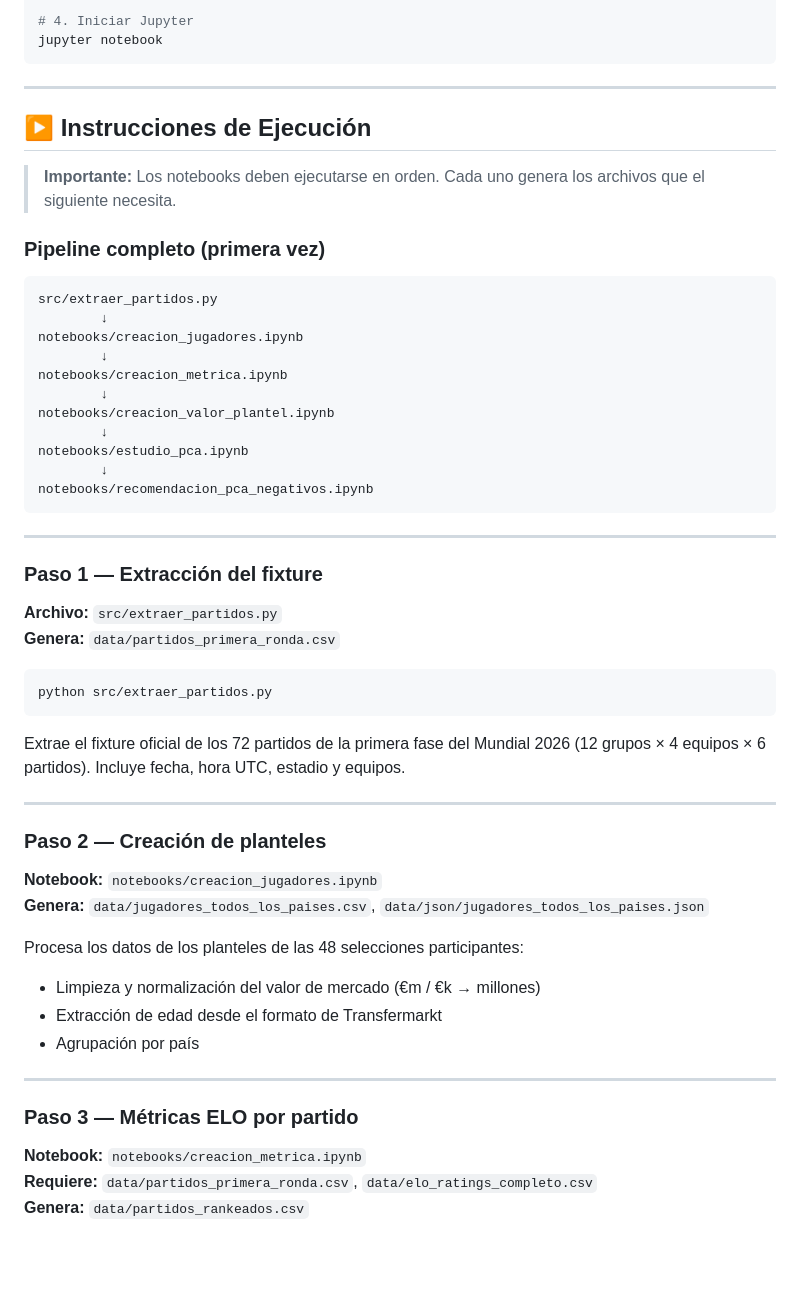
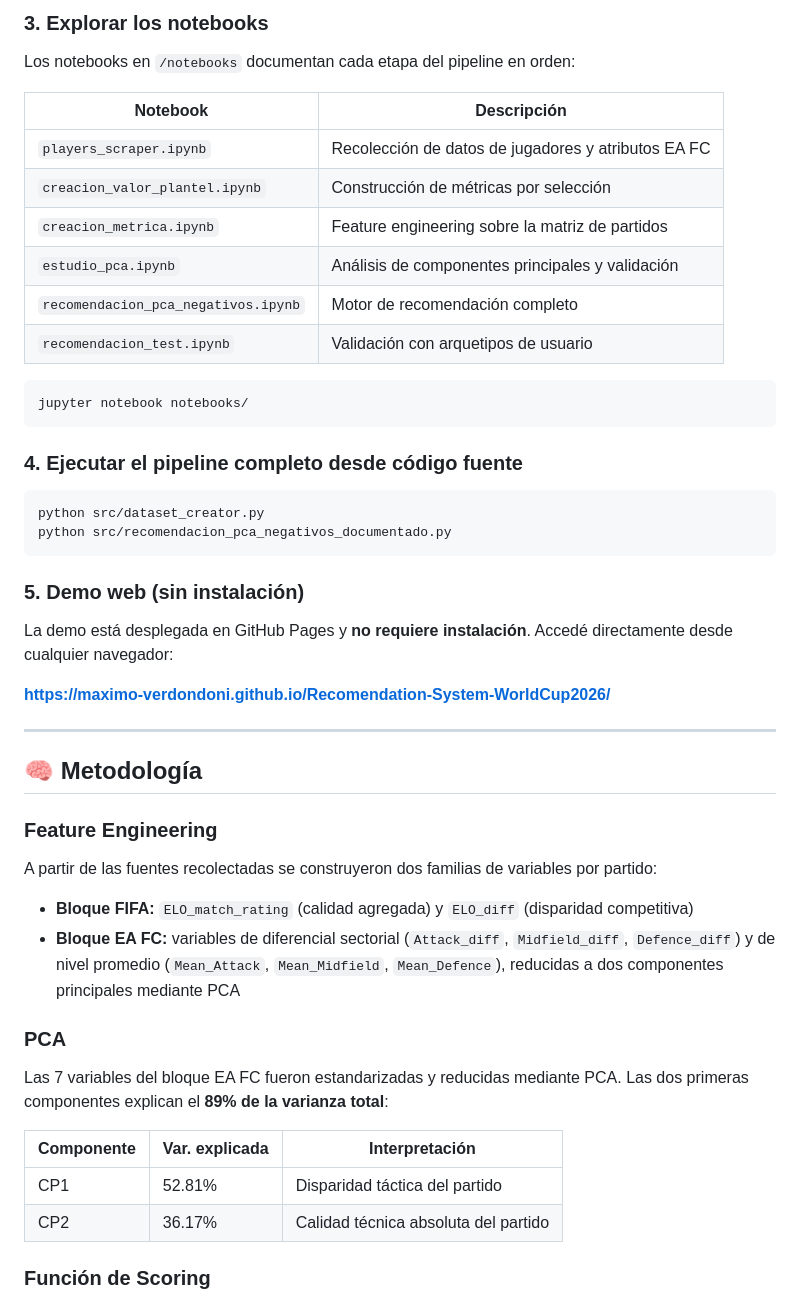
Before and after one commit to Maximo-Verdondoni/Recomendation-System-WorldCup2026, a Markdown page: README.md, the part around one of its changes. Drawn GitHub-style; blank space fills up the shorter version.

Commit message:
add: README

````diff
--- a/README.md
+++ b/README.md
@@ -78,57 +82,53 @@ pip install -r requirements.txt
 
-# 4. Iniciar Jupyter
-jupyter notebook
+### 3. Explorar los notebooks
+
+Los notebooks en `/notebooks` documentan cada etapa del pipeline en orden:
+
+| Notebook | Descripción |
+|---|---|
+| `players_scraper.ipynb` | Recolección de datos de jugadores y atributos EA FC |
+| `creacion_valor_plantel.ipynb` | Construcción de métricas por selección |
+| `creacion_metrica.ipynb` | Feature engineering sobre la matriz de partidos |
+| `estudio_pca.ipynb` | Análisis de componentes principales y validación |
+| `recomendacion_pca_negativos.ipynb` | Motor de recomendación completo |
+| `recomendacion_test.ipynb` | Validación con arquetipos de usuario |
+
+```bash
+jupyter notebook notebooks/
 ```
+
+### 4. Ejecutar el pipeline completo desde código fuente
+
+```bash
+python src/dataset_creator.py
+python src/recomendacion_pca_negativos_documentado.py
+```
+
+### 5. Demo web (sin instalación)
+
+La demo está desplegada en GitHub Pages y **no requiere instalación**. Accedé directamente desde cualquier navegador:
+
+**[https://maximo-verdondoni.github.io/Recomendation-System-WorldCup2026/](https://maximo-verdondoni.github.io/Recomendation-System-WorldCup2026/)**
 
 ---
 
-## ▶️ Instrucciones de Ejecución
+## 🧠 Metodología
 
-> **Importante:** Los notebooks deben ejecutarse en orden. Cada uno genera los archivos que el siguiente necesita.
+### Feature Engineering
 
-### Pipeline completo (primera vez)
+A partir de las fuentes recolectadas se construyeron dos familias de variables por partido:
 
-```
-src/extraer_partidos.py
-        ↓
-notebooks/creacion_jugadores.ipynb
-        ↓
-notebooks/creacion_metrica.ipynb
-        ↓
-notebooks/creacion_valor_plantel.ipynb
-        ↓
-notebooks/estudio_pca.ipynb
-        ↓
-notebooks/recomendacion_pca_negativos.ipynb
-```
+- **Bloque FIFA:** `ELO_match_rating` (calidad agregada) y `ELO_diff` (disparidad competitiva)
+- **Bloque EA FC:** variables de diferencial sectorial (`Attack_diff`, `Midfield_diff`, `Defence_diff`) y de nivel promedio (`Mean_Attack`, `Mean_Midfield`, `Mean_Defence`), reducidas a dos componentes principales mediante PCA
 
----
+### PCA
 
-### Paso 1 — Extracción del fixture
-**Archivo:** `src/extraer_partidos.py`
-**Genera:** `data/partidos_primera_ronda.csv`
+Las 7 variables del bloque EA FC fueron estandarizadas y reducidas mediante PCA. Las dos primeras componentes explican el **89% de la varianza total**:
 
-```bash
-python src/extraer_partidos.py
-```
+| Componente | Var. explicada | Interpretación |
+|---|---|---|
+| CP1 | 52.81% | Disparidad táctica del partido |
+| CP2 | 36.17% | Calidad técnica absoluta del partido |
 
-Extrae el fixture oficial de los 72 partidos de la primera fase del Mundial 2026 (12 grupos × 4 equipos × 6 partidos). Incluye fecha, hora UTC, estadio y equipos.
+### Función de Scoring
 
----
-
-### Paso 2 — Creación de planteles
-**Notebook:** `notebooks/creacion_jugadores.ipynb`
-**Genera:** `data/jugadores_todos_los_paises.csv`, `data/json/jugadores_todos_los_paises.json`
-
-Procesa los datos de los planteles de las 48 selecciones participantes:
-- Limpieza y normalización del valor de mercado (€m / €k → millones)
-- Extracción de edad desde el formato de Transfermarkt
-- Agrupación por país
-
----
-
-### Paso 3 — Métricas ELO por partido
-**Notebook:** `notebooks/creacion_metrica.ipynb`
-**Requiere:** `data/partidos_primera_ronda.csv`, `data/elo_ratings_completo.csv`
-**Genera:** `data/partidos_rankeados.csv`
-
````
Also changed, not shown: other parts of README.md (+57 -215 lines).
